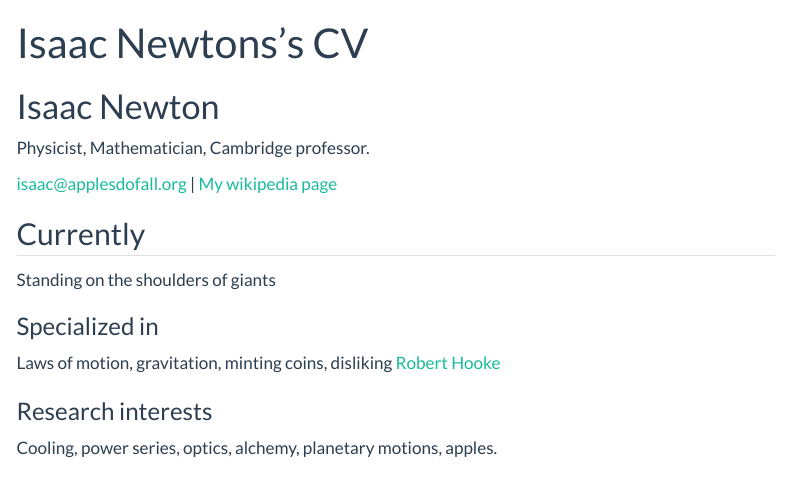
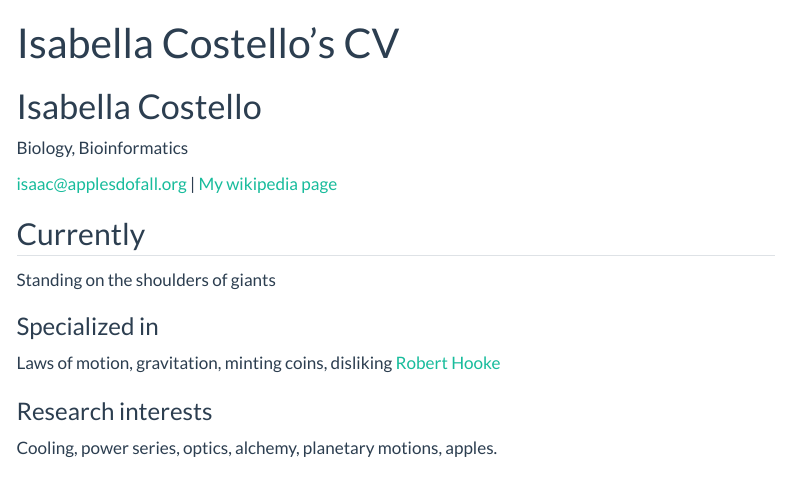
Before and after one commit to cos24013/Isabella-Repository, a Quarto document (resume.qmd): the page in a window 1100 px wide, from its top. Rendered offline with R 4.5, knitr and Pandoc in place of Quarto, with nearby package versions; menus at the side of the page are left out.

Commit message:
a message of your choice

```diff
--- a/resume.qmd
+++ b/resume.qmd
@@ -1,9 +1,9 @@
 ---
 layout: cv
-title: Isaac Newtons's CV
+title: Isabella Costello's CV
 ---
-# Isaac Newton
-Physicist, Mathematician, Cambridge professor.
+# Isabella Costello
+Biology, Bioinformatics
 
 <div id="webaddress">
 <a href="isaac@applesdofall.org">isaac@applesdofall.org</a>
```
Also changed, not shown: docs/search.json, 44 other files.
